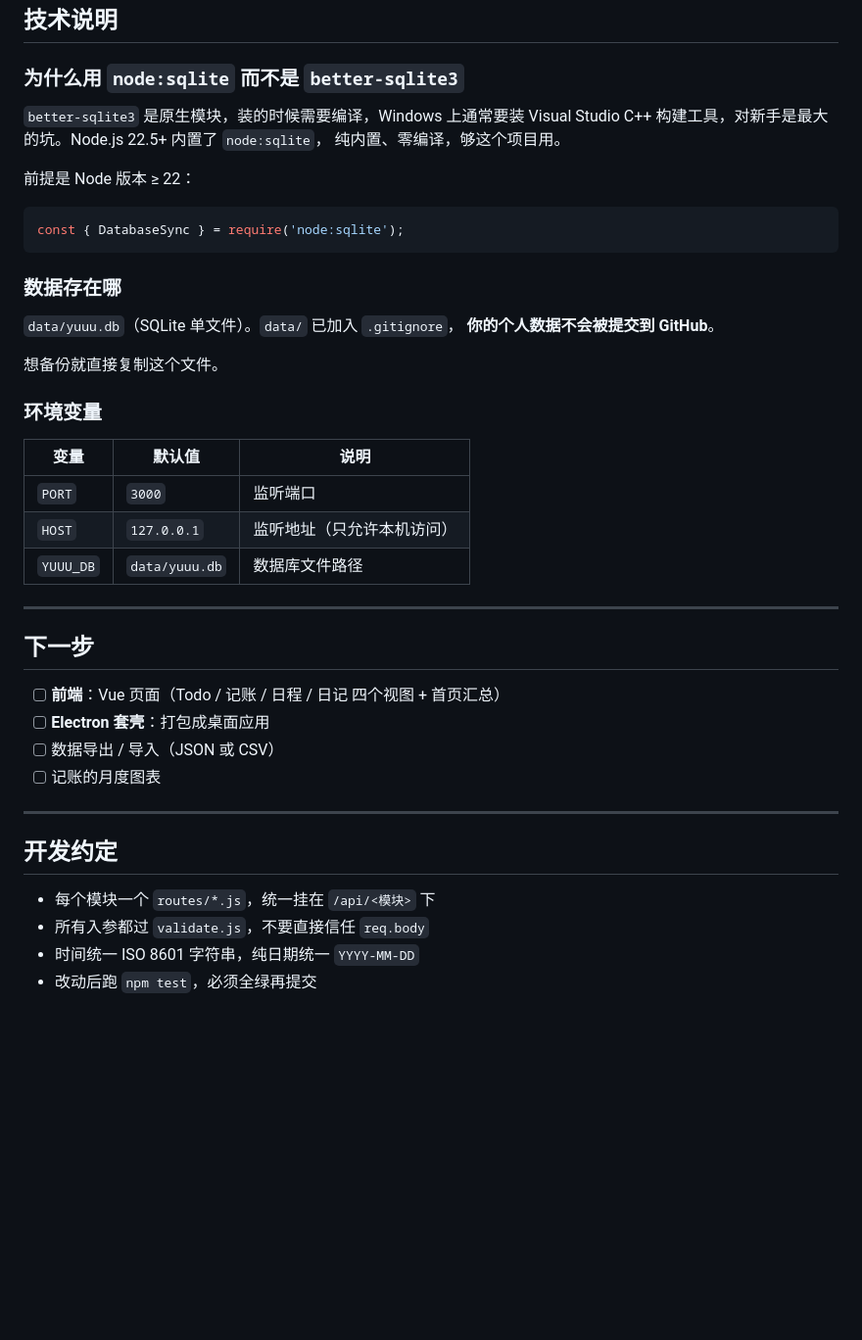
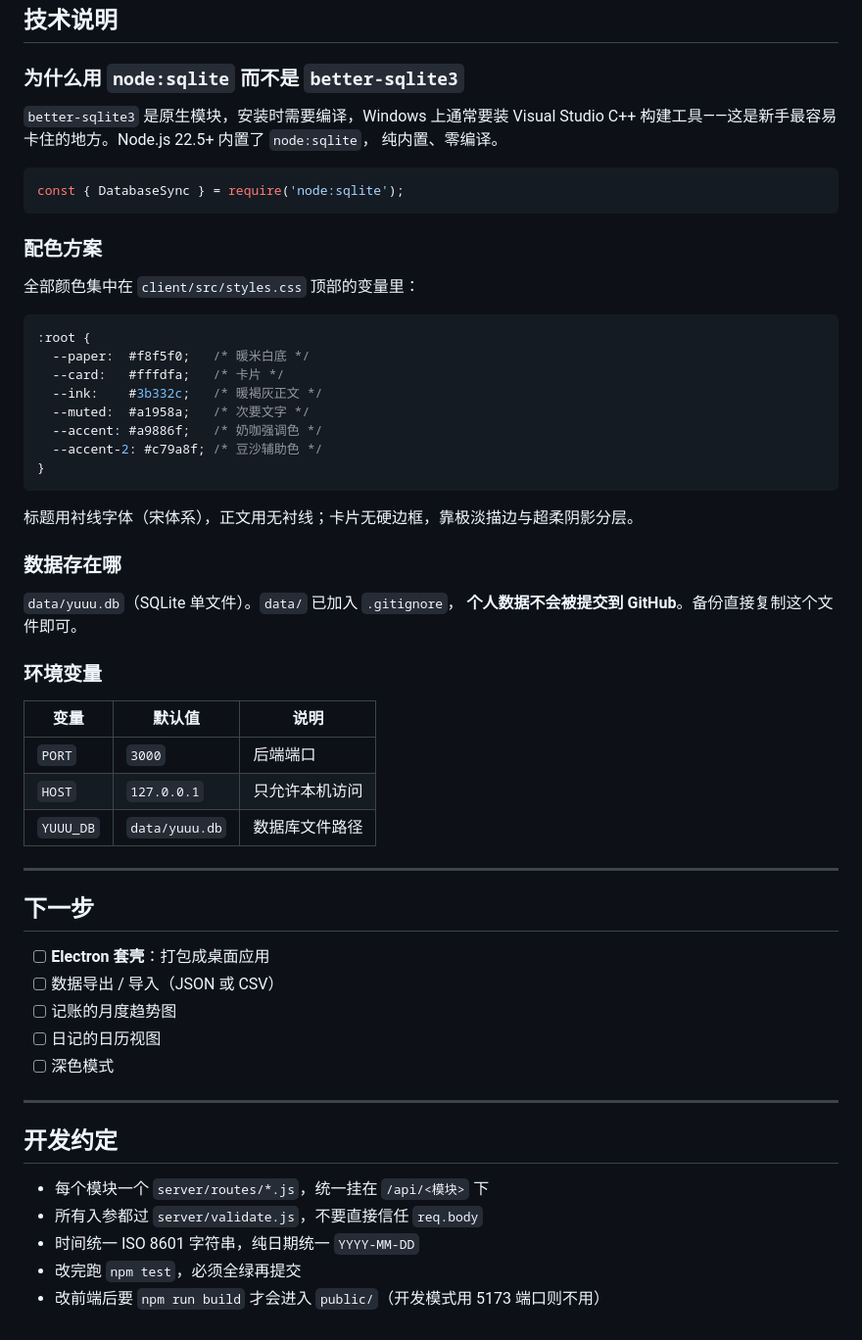
Before and after one commit to jxyuu/yuuu, a Markdown page: README.md, the part around one of its changes. Shown at 98% size. Rendered like a GitHub page; blank space fills up the shorter version.

````diff
--- a/README.md
+++ b/README.md
@@ -187,45 +224,60 @@ curl -X POST http://127.0.0.1:3000/api/journal \
 
 ### 为什么用 `node:sqlite` 而不是 `better-sqlite3`
 
-`better-sqlite3` 是原生模块，装的时候需要编译，Windows 上通常要装 Visual Studio
-C++ 构建工具，对新手是最大的坑。Node.js 22.5+ 内置了 `node:sqlite`，
-纯内置、零编译，够这个项目用。
-
-前提是 Node 版本 ≥ 22：
+`better-sqlite3` 是原生模块，安装时需要编译，Windows 上通常要装 Visual Studio
+C++ 构建工具——这是新手最容易卡住的地方。Node.js 22.5+ 内置了 `node:sqlite`，
+纯内置、零编译。
 
 ```js
 const { DatabaseSync } = require('node:sqlite');
 ```
 
+### 配色方案
+
+全部颜色集中在 `client/src/styles.css` 顶部的变量里：
+
+```css
+:root {
+  --paper:  #f8f5f0;   /* 暖米白底 */
+  --card:   #fffdfa;   /* 卡片 */
+  --ink:    #3b332c;   /* 暖褐灰正文 */
+  --muted:  #a1958a;   /* 次要文字 */
+  --accent: #a9886f;   /* 奶咖强调色 */
+  --accent-2: #c79a8f; /* 豆沙辅助色 */
+}
+```
+
+标题用衬线字体（宋体系），正文用无衬线；卡片无硬边框，靠极淡描边与超柔阴影分层。
+
 ### 数据存在哪
 
 `data/yuuu.db`（SQLite 单文件）。`data/` 已加入 `.gitignore`，
-**你的个人数据不会被提交到 GitHub**。
-
-想备份就直接复制这个文件。
+**个人数据不会被提交到 GitHub**。备份直接复制这个文件即可。
 
 ### 环境变量
 
 | 变量 | 默认值 | 说明 |
 | --- | --- | --- |
-| `PORT` | `3000` | 监听端口 |
-| `HOST` | `127.0.0.1` | 监听地址（只允许本机访问） |
+| `PORT` | `3000` | 后端端口 |
+| `HOST` | `127.0.0.1` | 只允许本机访问 |
 | `YUUU_DB` | `data/yuuu.db` | 数据库文件路径 |
 
 ---
 
 ## 下一步
 
-- [ ] **前端**：Vue 页面（Todo / 记账 / 日程 / 日记 四个视图 + 首页汇总）
 - [ ] **Electron 套壳**：打包成桌面应用
 - [ ] 数据导出 / 导入（JSON 或 CSV）
-- [ ] 记账的月度图表
+- [ ] 记账的月度趋势图
+- [ ] 日记的日历视图
+- [ ] 深色模式
 
 ---
 
 ## 开发约定
 
-- 每个模块一个 `routes/*.js`，统一挂在 `/api/<模块>` 下
-- 所有入参都过 `validate.js`，不要直接信任 `req.body`
+- 每个模块一个 `server/routes/*.js`，统一挂在 `/api/<模块>` 下
+- 所有入参都过 `server/validate.js`，不要直接信任 `req.body`
 - 时间统一 ISO 8601 字符串，纯日期统一 `YYYY-MM-DD`
-- 改动后跑 `npm test`，必须全绿再提交
+- 改完跑 `npm test`，必须全绿再提交
+- 改前端后要 `npm run build` 才会进入 `public/`（开发模式用 5173 端口则不用）
````
Also changed, not shown: other parts of README.md (+71 -34 lines), docs/preview.png (added), 17 other files.
